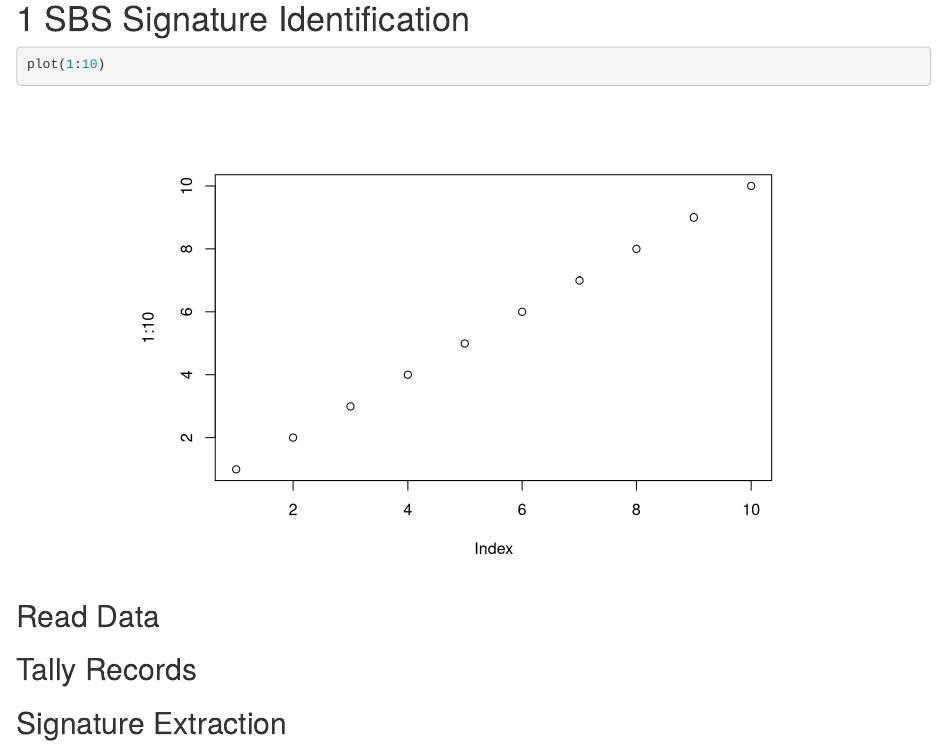
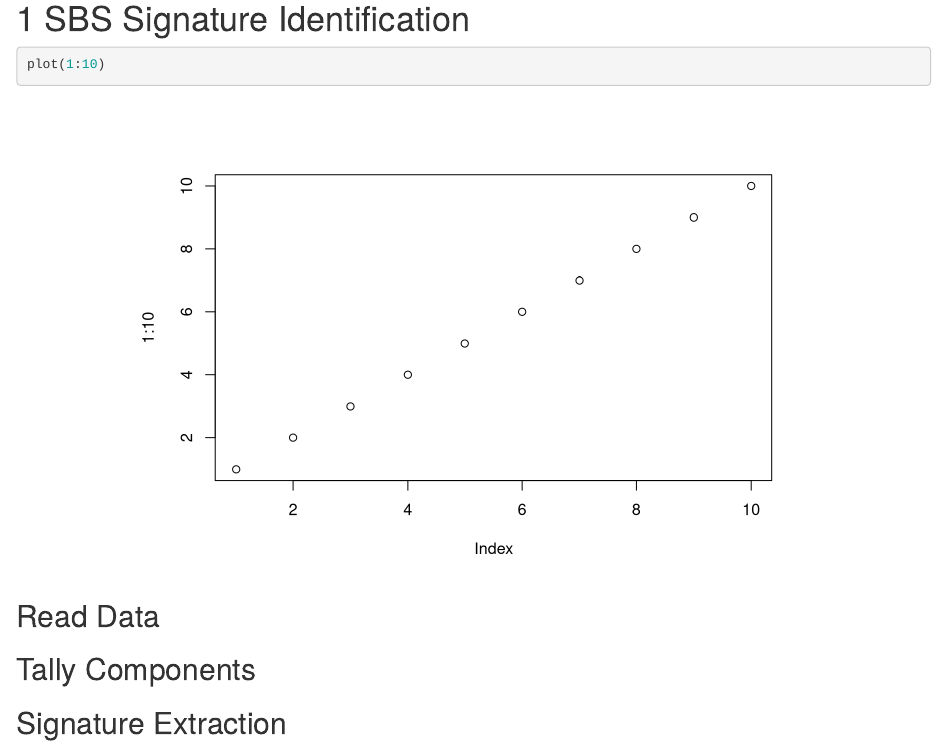
Before and after one commit to ShixiangWang/sigminer-doc, an R Markdown document (01-SBS-signature-identification.Rmd): the page in a window 1100 px wide, from 80 px down. Rendered offline with R 4.5, knitr and Pandoc, with nearby package versions; drawn as R Markdown's standard HTML page in place of the format the file asks for.

Commit message:
Rename records to components

```diff
--- a/01-SBS-signature-identification.Rmd
+++ b/01-SBS-signature-identification.Rmd
@@ -9,6 +9,6 @@ plot(1:10)
 
 ## Read Data {-}
 
-## Tally Records {-}
+## Tally Components {-}
 
 ## Signature Extraction {-}
```
Also changed, not shown: 02-copy-signature-identification.Rmd (+1 -1 lines), README.md, docs/search_index.json, 13 other files.
